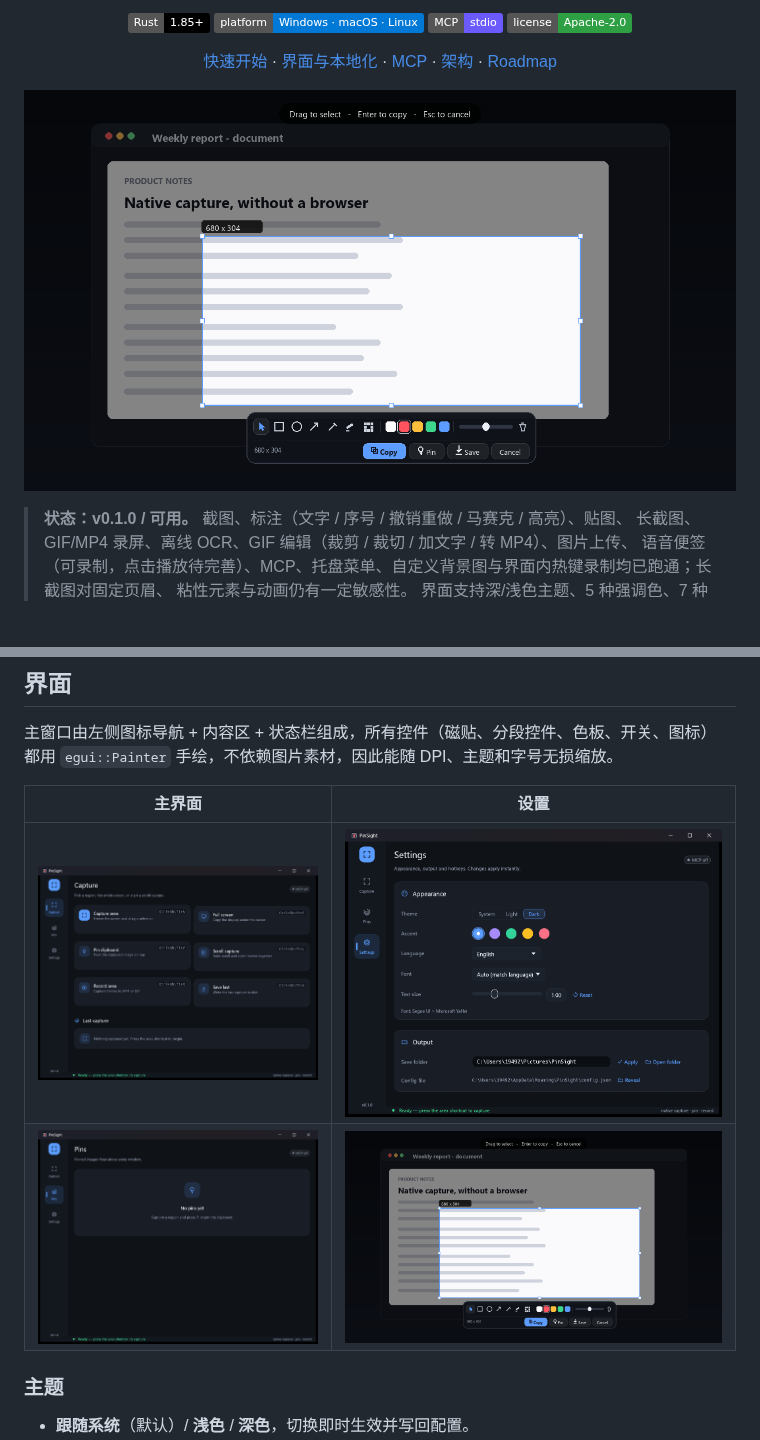
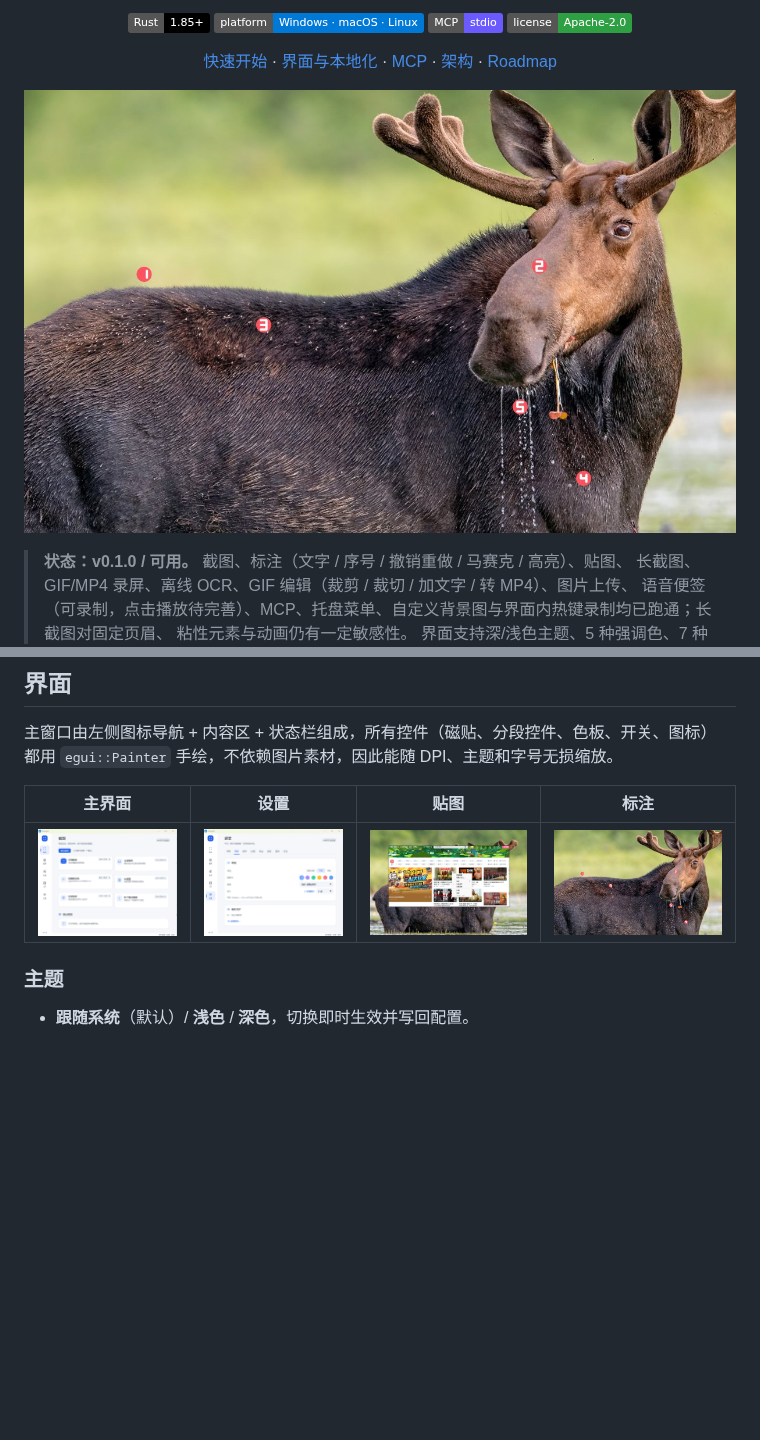
Before and after one commit to yiqiui/PinSight, a Markdown page: README.md, 2 parts joined by grey strips. Drawn GitHub-style; pictures changed too: docs/images/demo.jpg (added), docs/images/demo.png (deleted), docs/images/main.png; badges without logos; blank space fills up the shorter version.

Commit message:
docs: refresh README screenshots to the latest UI
Replace the 4 README images with current-version captures: main window (截图/图库/贴图/GIF/设置 nav), Settings page (underline tabs: 常规/外观/截屏/贴图/输出/控制/更新/状态), a pin with its right-click menu, and a numbered-annotation demo. Convert the two JPEGs to .jpg and update references; fix the gallery table headers (主界面/设置/贴图/标注) which previously mislabeled the second row.

```diff
--- a/README.md
+++ b/README.md
@@ -20,7 +20,7 @@
   </p>
 </div>
 
-![PinSight capture overlay](docs/images/demo.png)
+![PinSight 序号标注演示](docs/images/demo.jpg)
 
 > **状态：v0.1.0 / 可用。** 截图、标注（文字 / 序号 / 撤销重做 / 马赛克 / 高亮）、贴图、
 > 长截图、GIF/MP4 录屏、离线 OCR、GIF 编辑（裁剪 / 裁切 / 加文字 / 转 MP4）、图片上传、
@@ -85,10 +85,9 @@ PinSight 仍在快速迭代：滚动长截图的边界情况（固定页眉、
 主窗口由左侧图标导航 + 内容区 + 状态栏组成，所有控件（磁贴、分段控件、色板、开关、图标）
 都用 `egui::Painter` 手绘，不依赖图片素材，因此能随 DPI、主题和字号无损缩放。
 
-| 主界面 | 设置 |
-| --- | --- |
-| ![capture](docs/images/main.png) | ![settings](docs/images/settings.png) |
-| ![pins](docs/images/pins.png) | ![annotate](docs/images/demo.png) |
+| 主界面 | 设置 | 贴图 | 标注 |
+| --- | --- | --- | --- |
+| ![capture](docs/images/main.png) | ![settings](docs/images/settings.png) | ![pins](docs/images/pins.jpg) | ![annotate](docs/images/demo.jpg) |
 
 ### 主题
 
```
